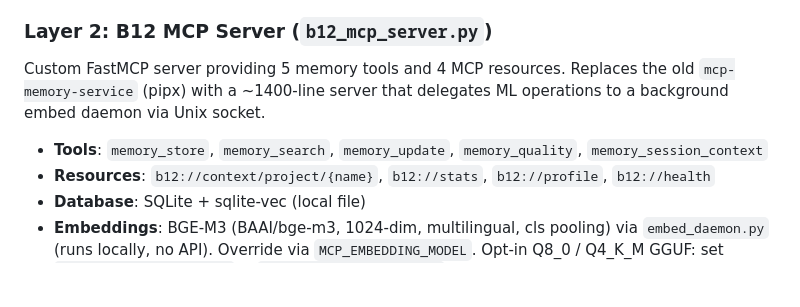
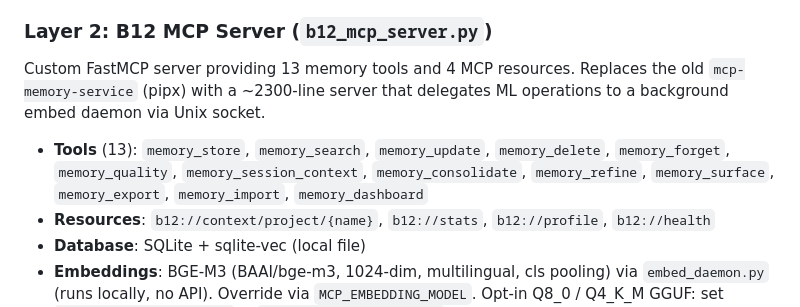
Before and after one commit to dorukardahan/B12, a Markdown page: docs/architecture.md, the part around the change. Rendered like a GitHub page; blank space fills up the shorter version.

```diff
--- a/docs/architecture.md
+++ b/docs/architecture.md
@@ -23,9 +23,9 @@ Claude Code's built-in memory system:
 
 ### Layer 2: B12 MCP Server (`b12_mcp_server.py`)
 
-Custom FastMCP server providing 5 memory tools and 4 MCP resources. Replaces the old `mcp-memory-service` (pipx) with a ~1400-line server that delegates ML operations to a background embed daemon via Unix socket.
+Custom FastMCP server providing 13 memory tools and 4 MCP resources. Replaces the old `mcp-memory-service` (pipx) with a ~2300-line server that delegates ML operations to a background embed daemon via Unix socket.
 
-- **Tools**: `memory_store`, `memory_search`, `memory_update`, `memory_quality`, `memory_session_context`
+- **Tools** (13): `memory_store`, `memory_search`, `memory_update`, `memory_delete`, `memory_forget`, `memory_quality`, `memory_session_context`, `memory_consolidate`, `memory_refine`, `memory_surface`, `memory_export`, `memory_import`, `memory_dashboard`
 - **Resources**: `b12://context/project/{name}`, `b12://stats`, `b12://profile`, `b12://health`
 - **Database**: SQLite + sqlite-vec (local file)
 - **Embeddings**: BGE-M3 (BAAI/bge-m3, 1024-dim, multilingual, cls pooling) via `embed_daemon.py` (runs locally, no API). Override via `MCP_EMBEDDING_MODEL`. Opt-in Q8_0 / Q4_K_M GGUF: set `B12_EMBED_BACKEND=gguf` + `B12_EMBED_GGUF_PATH=...`.
```
Also changed, not shown: README.md (+20 -16 lines).
